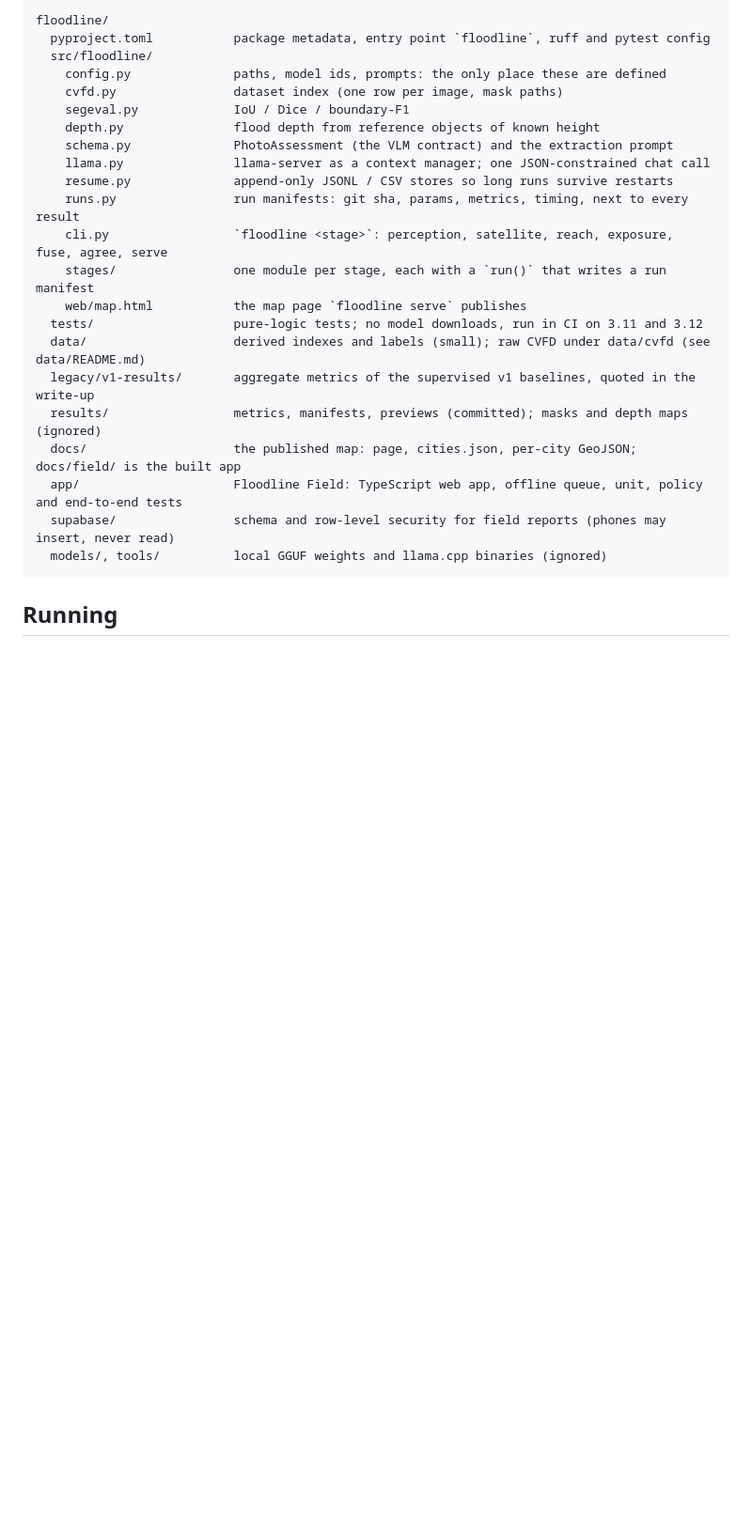
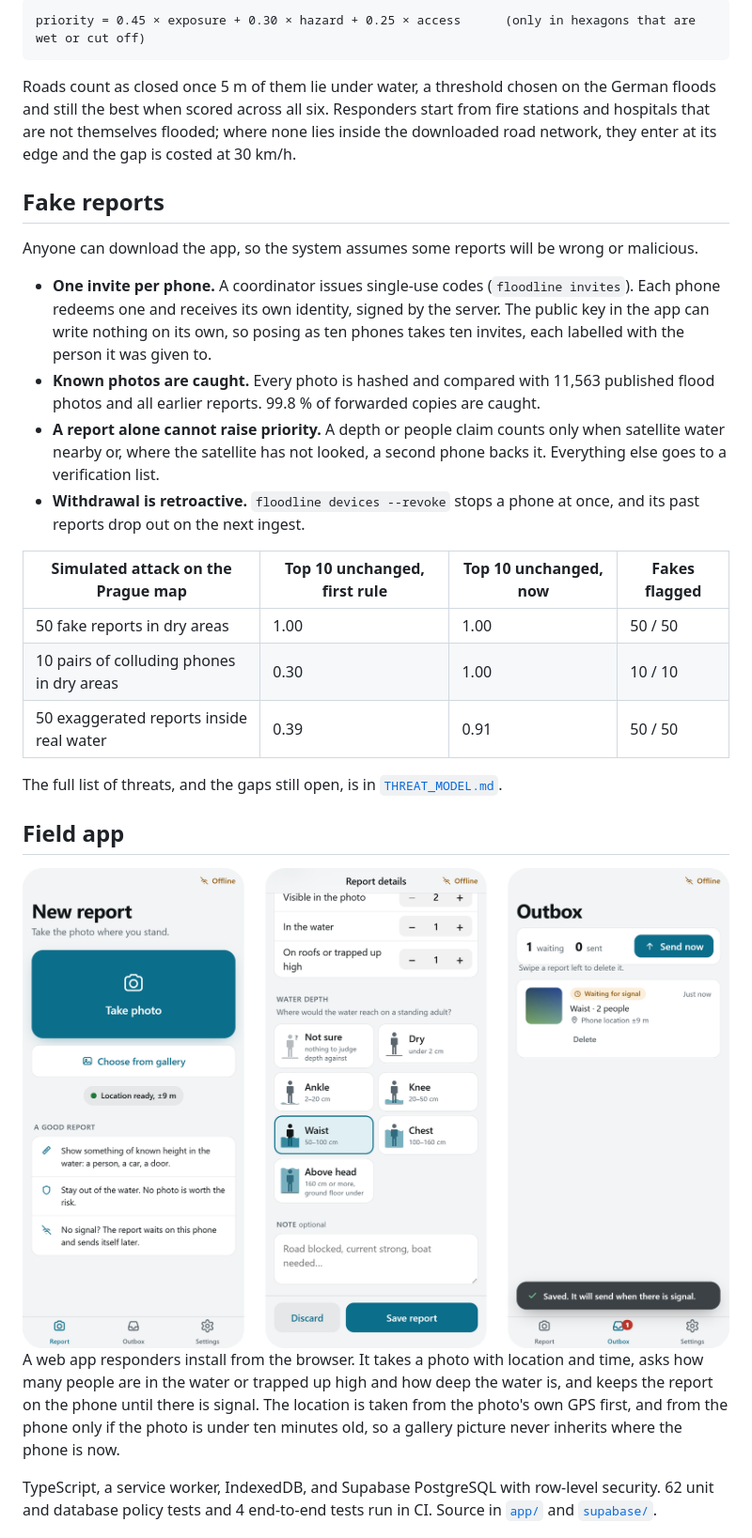
Before and after one commit to sunnyallana/floodline, a Markdown page: README.md, the part around the change printed below. Shown: that part at 94% size. Drawn GitHub-style; pictures changed too: .github/assets/field-app.png (added); blank space fills up the shorter version.

````diff
--- a/README.md
+++ b/README.md
@@ -65,27 +77,43 @@ test split and **74.1%** on AlleyFloodNet. It learned the dataset, not floods. v
 
 ```
-floodline/
-  pyproject.toml           package metadata, entry point `floodline`, ruff and pytest config
-  src/floodline/
-    config.py              paths, model ids, prompts: the only place these are defined
-    cvfd.py                dataset index (one row per image, mask paths)
-    segeval.py             IoU / Dice / boundary-F1
-    depth.py               flood depth from reference objects of known height
-    schema.py              PhotoAssessment (the VLM contract) and the extraction prompt
-    llama.py               llama-server as a context manager; one JSON-constrained chat call
-    resume.py              append-only JSONL / CSV stores so long runs survive restarts
-    runs.py                run manifests: git sha, params, metrics, timing, next to every result
-    cli.py                 `floodline <stage>`: perception, satellite, reach, exposure, fuse, agree, serve
-    stages/                one module per stage, each with a `run()` that writes a run manifest
-    web/map.html           the map page `floodline serve` publishes
-  tests/                   pure-logic tests; no model downloads, run in CI on 3.11 and 3.12
-  data/                    derived indexes and labels (small); raw CVFD under data/cvfd (see data/README.md)
-  legacy/v1-results/       aggregate metrics of the supervised v1 baselines, quoted in the write-up
-  results/                 metrics, manifests, previews (committed); masks and depth maps (ignored)
-  docs/                    the published map: page, cities.json, per-city GeoJSON; docs/field/ is the built app
-  app/                     Floodline Field: TypeScript web app, offline queue, unit, policy and end-to-end tests
-  supabase/                schema and row-level security for field reports (phones may insert, never read)
-  models/, tools/          local GGUF weights and llama.cpp binaries (ignored)
+priority = 0.45 × exposure + 0.30 × hazard + 0.25 × access      (only in hexagons that are wet or cut off)
 ```
 
-## Running
+Roads count as closed once 5 m of them lie under water, a threshold chosen on the German floods and still the best
+when scored across all six. Responders start from fire stations and hospitals that are not themselves flooded; where none
+lies inside the downloaded road network, they enter at its edge and the gap is costed at 30 km/h.
+
+## Fake reports
+
+Anyone can download the app, so the system assumes some reports will be wrong or malicious.
+
+- **One invite per phone.** A coordinator issues single-use codes (`floodline invites`). Each phone redeems one
+  and receives its own identity, signed by the server. The public key in the app can write nothing on its own, so
+  posing as ten phones takes ten invites, each labelled with the person it was given to.
+- **Known photos are caught.** Every photo is hashed and compared with 11,563 published flood photos and all
+  earlier reports. 99.8 % of forwarded copies are caught.
+- **A report alone cannot raise priority.** A depth or people claim counts only when satellite water nearby or,
+  where the satellite has not looked, a second phone backs it. Everything else goes to a verification list.
+- **Withdrawal is retroactive.** `floodline devices --revoke` stops a phone at once, and its past reports drop
+  out on the next ingest.
+
+| Simulated attack on the Prague map | Top 10 unchanged, first rule | Top 10 unchanged, now | Fakes flagged |
+|---|---|---|---|
+| 50 fake reports in dry areas | 1.00 | 1.00 | 50 / 50 |
+| 10 pairs of colluding phones in dry areas | 0.30 | 1.00 | 10 / 10 |
+| 50 exaggerated reports inside real water | 0.39 | 0.91 | 50 / 50 |
+
+The full list of threats, and the gaps still open, is in [`THREAT_MODEL.md`](THREAT_MODEL.md).
+
+## Field app
+
+<img src=".github/assets/field-app.png" alt="Floodline Field on a phone: the capture screen, the report form with depth pictograms, and the outbox holding a report until there is signal" width="100%">
+
+A web app responders install from the browser. It takes a photo with location and time, asks how many people are
+in the water or trapped up high and how deep the water is, and keeps the report on the phone until there is
+signal. The location is taken from the photo's own GPS first, and from the phone only if the photo is under ten
+minutes old, so a gallery picture never inherits where the phone is now.
+
+TypeScript, a service worker, IndexedDB, and Supabase PostgreSQL with row-level security. 62 unit and database
+policy tests and 4 end-to-end tests run in CI. Source in [`app/`](app) and [`supabase/`](supabase).
+
````
Also changed, not shown: other parts of README.md (+140 -77 lines), .github/assets/map.jpg (added), .github/assets/per-flood.png (added).
